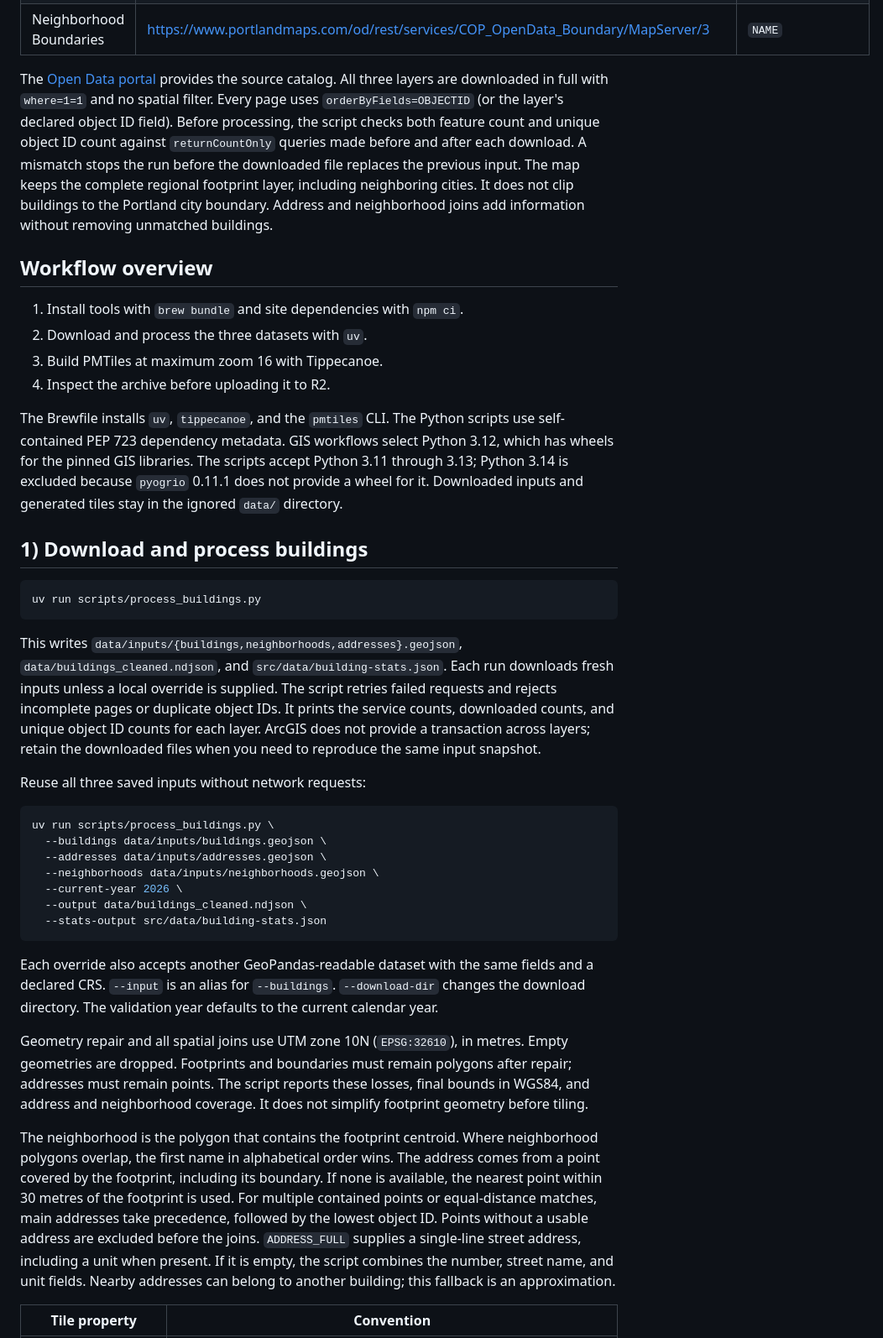
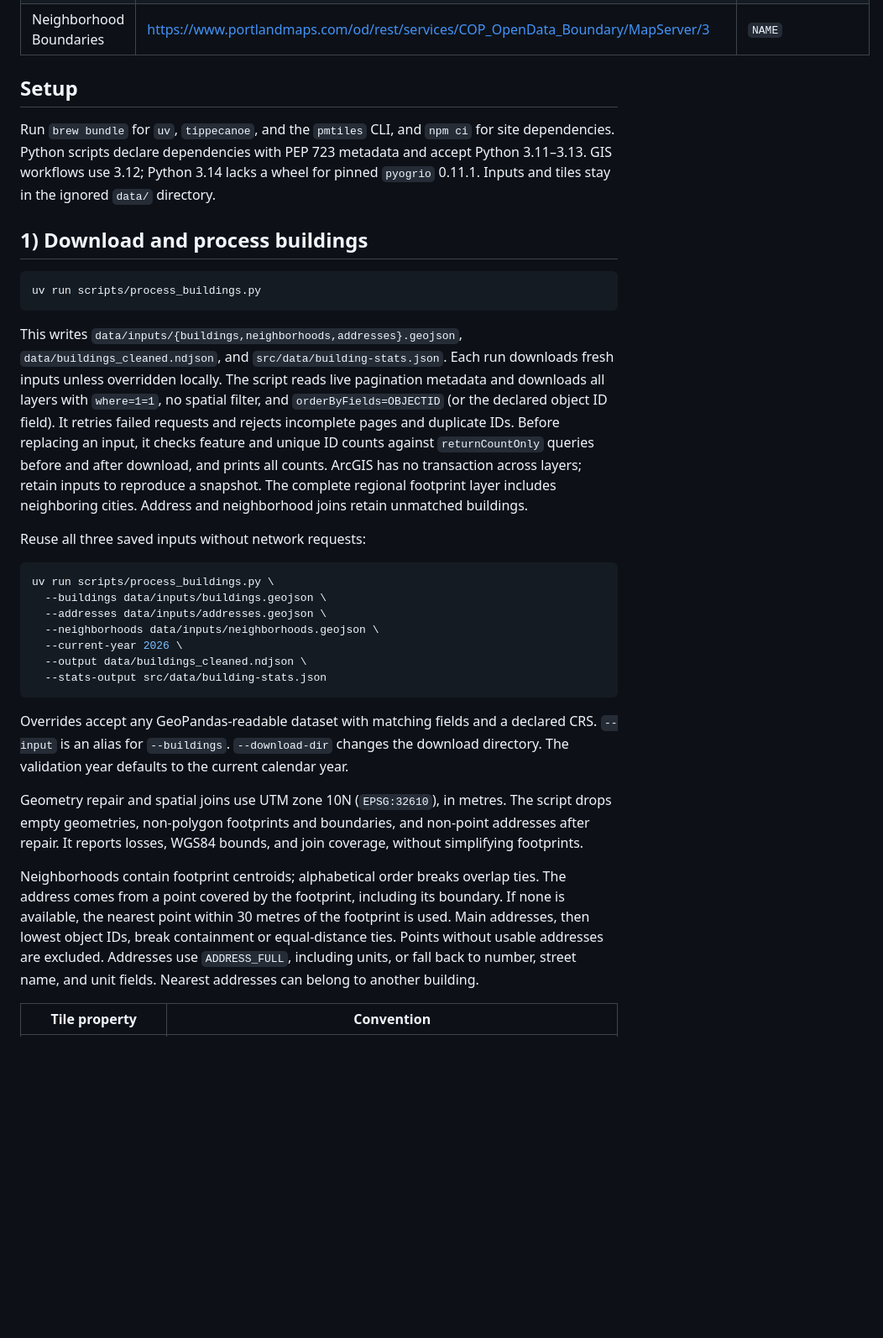
Before and after one commit to mattt/newage, a Markdown page: README.md, the part around one of its changes. Shown at 84% size. Rendered like a GitHub page; blank space fills up the shorter version.

````diff
--- a/README.md
+++ b/README.md
@@ -19,30 +18,13 @@ then downloads GeoJSON ordered by object ID.
 | Active Address Points | https://www.portlandmaps.com/od/rest/services/COP_OpenData_Property/MapServer/1272 | `ADDRESS_FULL`, address components, `IS_MAIN_ADDRESS`, `OBJECTID` |
 | Neighborhood Boundaries | https://www.portlandmaps.com/od/rest/services/COP_OpenData_Boundary/MapServer/3 | `NAME` |
 
-The [Open Data portal](https://gis-pdx.opendata.arcgis.com/)
-provides the source catalog.
-All three layers are downloaded in full with `where=1=1` and no spatial filter.
-Every page uses `orderByFields=OBJECTID` (or the layer's declared object ID field).
-Before processing, the script checks both feature count and unique object ID count
-against `returnCountOnly` queries made before and after each download.
-A mismatch stops the run before the downloaded file replaces the previous input.
-The map keeps the complete regional footprint layer, including neighboring cities.
-It does not clip buildings to the Portland city boundary.
-Address and neighborhood joins add information without removing unmatched buildings.
+## Setup
 
-## Workflow overview
-
-1. Install tools with `brew bundle` and site dependencies with `npm ci`.
-2. Download and process the three datasets with `uv`.
-3. Build PMTiles at maximum zoom 16 with Tippecanoe.
-4. Inspect the archive before uploading it to R2.
-
-The Brewfile installs `uv`, `tippecanoe`, and the `pmtiles` CLI.
-The Python scripts use self-contained PEP 723 dependency metadata.
-GIS workflows select Python 3.12, which has wheels for the pinned GIS libraries.
-The scripts accept Python 3.11 through 3.13; Python 3.14 is excluded because
-`pyogrio` 0.11.1 does not provide a wheel for it.
-Downloaded inputs and generated tiles stay in the ignored `data/` directory.
+Run `brew bundle` for `uv`, `tippecanoe`, and the `pmtiles` CLI,
+and `npm ci` for site dependencies.
+Python scripts declare dependencies with PEP 723 metadata and accept Python 3.11–3.13.
+GIS workflows use 3.12; Python 3.14 lacks a wheel for pinned `pyogrio` 0.11.1.
+Inputs and tiles stay in the ignored `data/` directory.
 
 ## 1) Download and process buildings
 
@@ -52,11 +34,15 @@ uv run scripts/process_buildings.py
 
 This writes `data/inputs/{buildings,neighborhoods,addresses}.geojson`,
 `data/buildings_cleaned.ndjson`, and `src/data/building-stats.json`.
-Each run downloads fresh inputs unless a local override is supplied.
-The script retries failed requests and rejects incomplete pages or duplicate object IDs.
-It prints the service counts, downloaded counts, and unique object ID counts for each layer.
-ArcGIS does not provide a transaction across layers; retain the downloaded files
-when you need to reproduce the same input snapshot.
+Each run downloads fresh inputs unless overridden locally.
+The script reads live pagination metadata and downloads all layers with `where=1=1`,
+no spatial filter, and `orderByFields=OBJECTID` (or the declared object ID field).
+It retries failed requests and rejects incomplete pages and duplicate IDs.
+Before replacing an input, it checks feature and unique ID counts against
+`returnCountOnly` queries before and after download, and prints all counts.
+ArcGIS has no transaction across layers; retain inputs to reproduce a snapshot.
+The complete regional footprint layer includes neighboring cities.
+Address and neighborhood joins retain unmatched buildings.
 
 Reuse all three saved inputs without network requests:
 
@@ -70,29 +56,24 @@ uv run scripts/process_buildings.py \
   --stats-output src/data/building-stats.json
 ```
 
-Each override also accepts another GeoPandas-readable dataset with the same fields
-and a declared CRS.
+Overrides accept any GeoPandas-readable dataset with matching fields and a declared CRS.
 `--input` is an alias for `--buildings`.
 `--download-dir` changes the download directory.
 The validation year defaults to the current calendar year.
 
-Geometry repair and all spatial joins use UTM zone 10N (`EPSG:32610`), in metres.
-Empty geometries are dropped.
-Footprints and boundaries must remain polygons after repair; addresses must remain points.
-The script reports these losses, final bounds in WGS84,
-and address and neighborhood coverage.
-It does not simplify footprint geometry before tiling.
+Geometry repair and spatial joins use UTM zone 10N (`EPSG:32610`), in metres.
+The script drops empty geometries, non-polygon footprints and boundaries,
+and non-point addresses after repair.
+It reports losses, WGS84 bounds, and join coverage, without simplifying footprints.
 
-The neighborhood is the polygon that contains the footprint centroid.
-Where neighborhood polygons overlap, the first name in alphabetical order wins.
+Neighborhoods contain footprint centroids; alphabetical order breaks overlap ties.
 The address comes from a point covered by the footprint, including its boundary.
 If none is available, the nearest point within 30 metres of the footprint is used.
-For multiple contained points or equal-distance matches, main addresses take
-precedence, followed by the lowest object ID.
-Points without a usable address are excluded before the joins.
-`ADDRESS_FULL` supplies a single-line street address, including a unit when present.
-If it is empty, the script combines the number, street name, and unit fields.
-Nearby addresses can belong to another building; this fallback is an approximation.
+Main addresses, then lowest object IDs, break containment or equal-distance ties.
+Points without usable addresses are excluded.
+Addresses use `ADDRESS_FULL`, including units,
+or fall back to number, street name, and unit fields.
+Nearest addresses can belong to another building.
 
 | Tile property | Convention |
 | --- | --- |
````
Also changed, not shown: other parts of README.md (+36 -67 lines).
